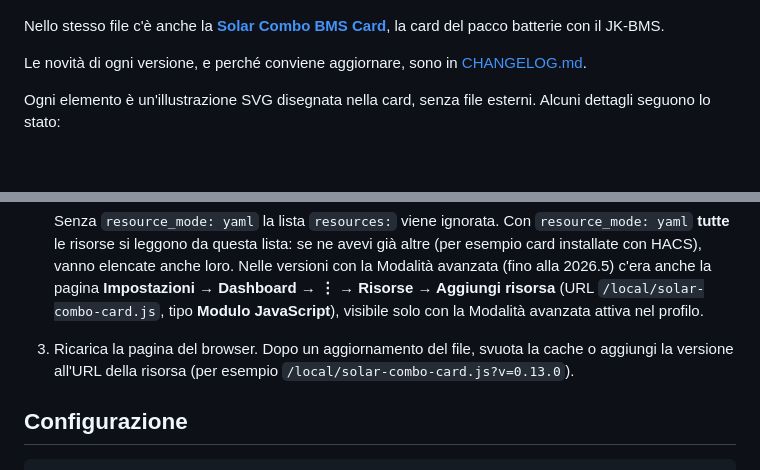
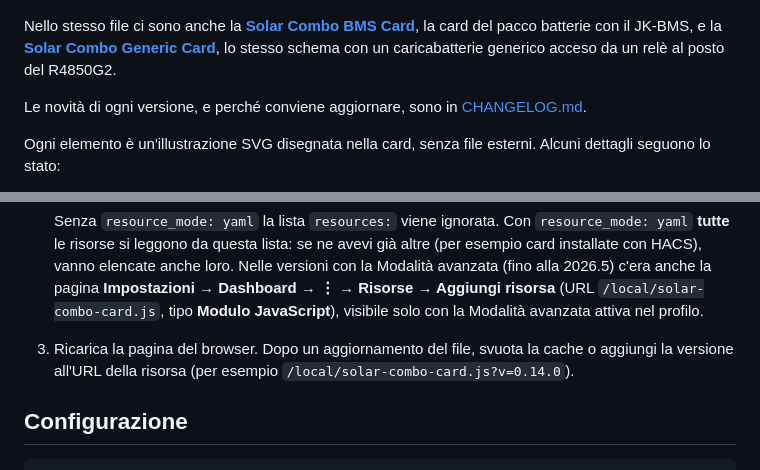
Before and after one commit to deltamike66/solar-combo-card, a Markdown page: README.md, 2 parts joined by grey strips. GitHub-like rendering; blank space fills up the shorter version.

Commit message:
Solar Combo Card 0.14.0

```diff
--- a/README.md
+++ b/README.md
@@ -11,7 +11,7 @@ Card Lovelace per Home Assistant con il flusso di energia dell'impianto **solar-
 
 ![Anteprima](img/anteprima.png)
 
-Nello stesso file c'è anche la **[Solar Combo BMS Card](#solar-combo-bms-card)**, la card del pacco batterie con il JK-BMS.
+Nello stesso file ci sono anche la **[Solar Combo BMS Card](#solar-combo-bms-card)**, la card del pacco batterie con il JK-BMS, e la **[Solar Combo Generic Card](#solar-combo-generic-card)**, lo stesso schema con un caricabatterie generico acceso da un relè al posto del R4850G2.
 
 Le novità di ogni versione, e perché conviene aggiornare, sono in [CHANGELOG.md](CHANGELOG.md).
 
@@ -90,7 +90,7 @@ Gli aggiornamenti compaiono in HACS a ogni nuova release del repository.
 
    Senza `resource_mode: yaml` la lista `resources:` viene ignorata. Con `resource_mode: yaml` **tutte** le risorse si leggono da questa lista: se ne avevi già altre (per esempio card installate con HACS), vanno elencate anche loro.
    Nelle versioni con la Modalità avanzata (fino alla 2026.5) c'era anche la pagina **Impostazioni → Dashboard → ⋮ → Risorse → Aggiungi risorsa** (URL `/local/solar-combo-card.js`, tipo **Modulo JavaScript**), visibile solo con la Modalità avanzata attiva nel profilo.
-3. Ricarica la pagina del browser. Dopo un aggiornamento del file, svuota la cache o aggiungi la versione all'URL della risorsa (per esempio `/local/solar-combo-card.js?v=0.13.0`).
+3. Ricarica la pagina del browser. Dopo un aggiornamento del file, svuota la cache o aggiungi la versione all'URL della risorsa (per esempio `/local/solar-combo-card.js?v=0.14.0`).
 
 ## Configurazione
 
```
Also changed, not shown: other parts of README.md (+35 -0 lines), CHANGELOG.md (+10 -1 lines), img/anteprima-generic.png (added), 1 other file.
